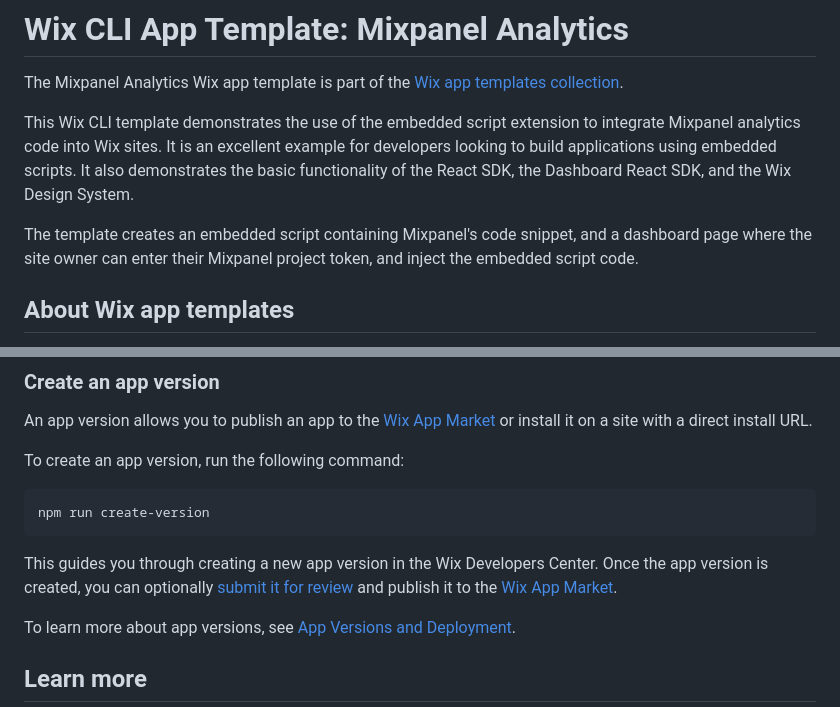
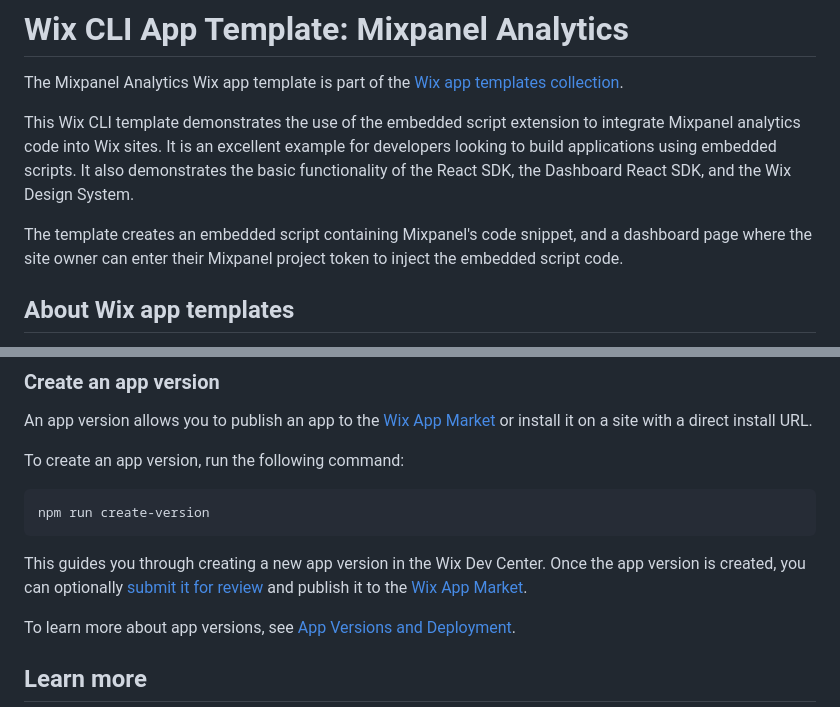
Before and after one commit to wix/cli-app-templates, a Markdown page: mixpanel-analytics/README.md, 2 parts joined by grey strips. Rendered like a GitHub page.

````diff
--- a/mixpanel-analytics/README.md
+++ b/mixpanel-analytics/README.md
@@ -4,7 +4,7 @@ The Mixpanel Analytics Wix app template is part of the [Wix app templates collec
 
 This Wix CLI template demonstrates the use of the embedded script extension to integrate Mixpanel analytics code into Wix sites. It is an excellent example for developers looking to build applications using embedded scripts. It also demonstrates the basic functionality of the React SDK, the Dashboard React SDK, and the Wix Design System.
 
-The template creates an embedded script containing Mixpanel's code snippet, and a dashboard page where the site owner can enter their Mixpanel project token, and inject the embedded script code.
+The template creates an embedded script containing Mixpanel's code snippet, and a dashboard page where the site owner can enter their Mixpanel project token to inject the embedded script code.
 
 ## About Wix app templates
 
@@ -180,7 +178,7 @@ To create an app version, run the following command:
 npm run create-version
 ```
 
-This guides you through creating a new app version in the Wix Developers Center. Once the app version is created, you can optionally [submit it for review](https://devforum.wix.com/kb/en/article/submit-your-app-for-review) and publish it to the [Wix App Market](https://www.wix.com/app-market).
+This guides you through creating a new app version in the Wix Dev Center. Once the app version is created, you can optionally [submit it for review](https://devforum.wix.com/kb/en/article/submit-your-app-for-review) and publish it to the [Wix App Market](https://www.wix.com/app-market).
 
 To learn more about app versions, see [App Versions and Deployment](../workflow/app_versions_and_deployment.md).
 
````
Also changed, not shown: other parts of mixpanel-analytics/README.md (+11 -13 lines).
